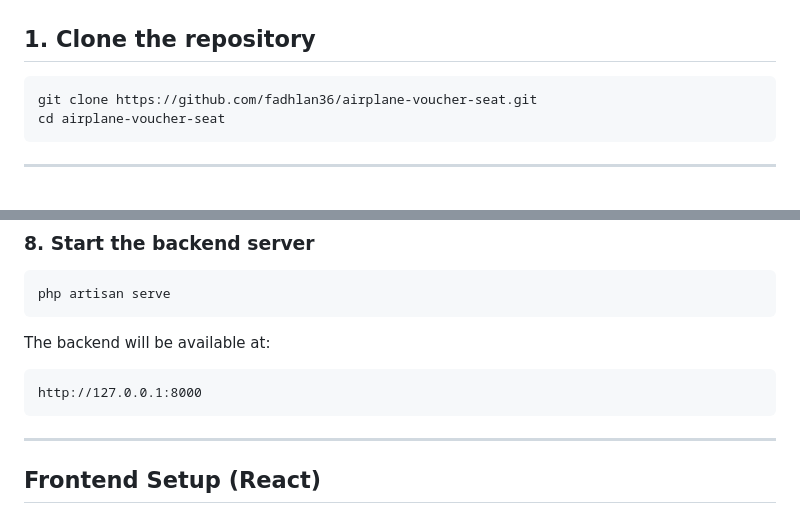
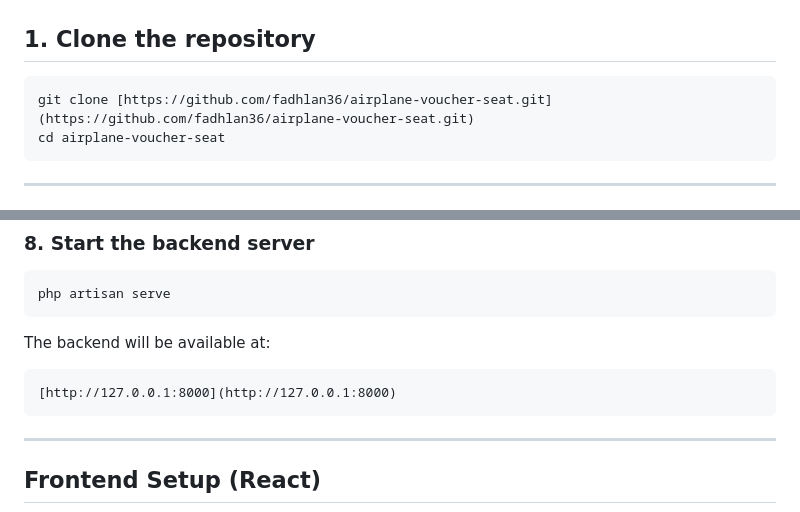
Before and after one commit to fadhlan36/airplane-voucher-seat, a Markdown page: README.md, 2 parts joined by grey strips. GitHub-like rendering.

````diff
--- a/README.md
+++ b/README.md
@@ -48,7 +52,7 @@ Before running the project, make sure the following software is installed:
 ## 1. Clone the repository
 
 ```bash
-git clone https://github.com/fadhlan36/airplane-voucher-seat.git
+git clone [https://github.com/fadhlan36/airplane-voucher-seat.git](https://github.com/fadhlan36/airplane-voucher-seat.git)
 cd airplane-voucher-seat
 ```
 
@@ -112,8 +116,8 @@ php artisan serve
 
 The backend will be available at:
 
-```
-http://127.0.0.1:8000
+```text
+[http://127.0.0.1:8000](http://127.0.0.1:8000)
 ```
 
 ---
````
Also changed, not shown: other parts of README.md (+25 -21 lines).
